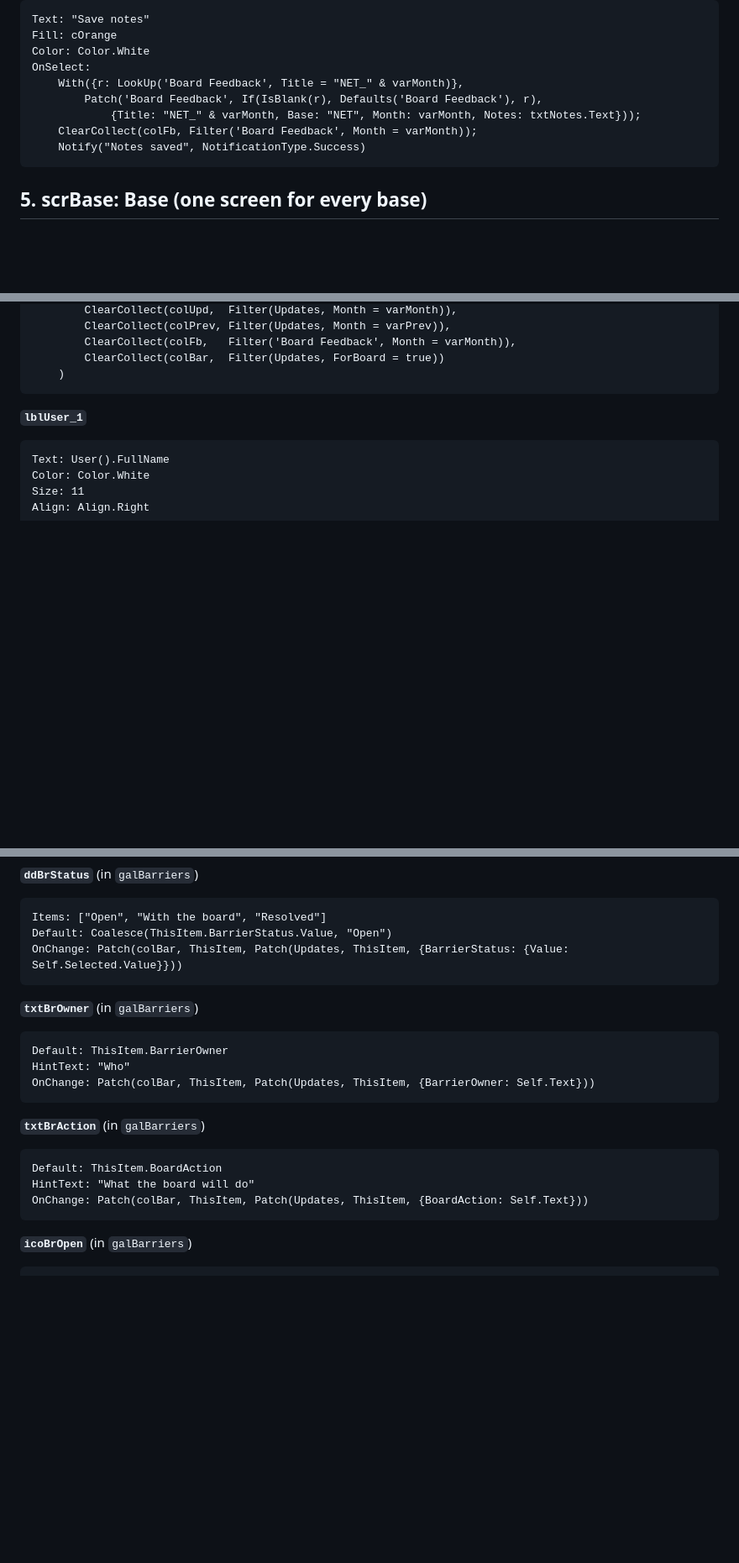
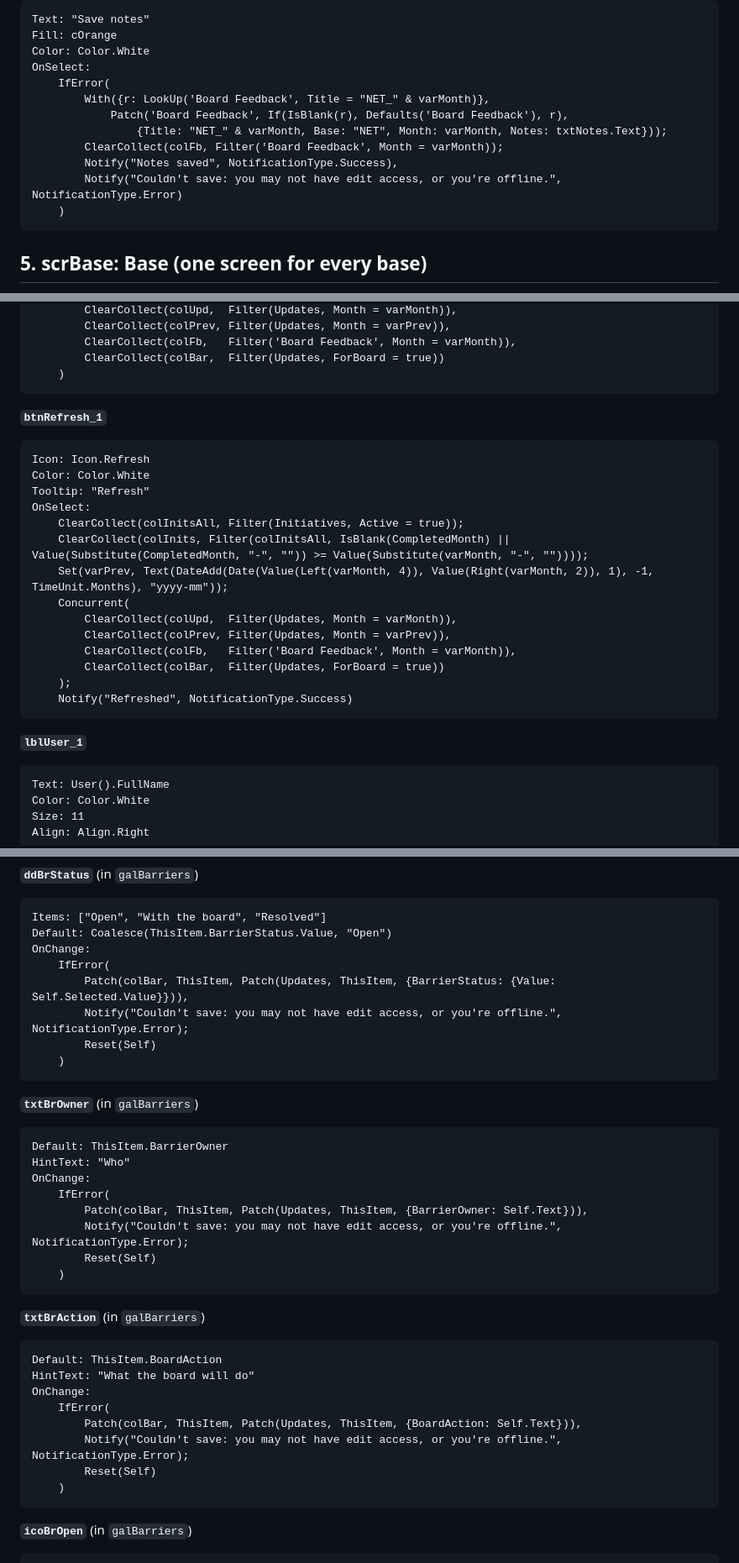
Before and after one commit to aleoliveto/portablecharger, a Markdown page: powerapps/BUILD.md, 3 parts joined by grey strips. Shown at 84% size. GitHub-like rendering; blank space fills up the shorter version.

````diff
--- a/powerapps/BUILD.md
+++ b/powerapps/BUILD.md
@@ -886,11 +906,14 @@ Text: "Save notes"
 Fill: cOrange
 Color: Color.White
 OnSelect:
-    With({r: LookUp('Board Feedback', Title = "NET_" & varMonth)},
-        Patch('Board Feedback', If(IsBlank(r), Defaults('Board Feedback'), r),
-            {Title: "NET_" & varMonth, Base: "NET", Month: varMonth, Notes: txtNotes.Text}));
-    ClearCollect(colFb, Filter('Board Feedback', Month = varMonth));
-    Notify("Notes saved", NotificationType.Success)
+    IfError(
+        With({r: LookUp('Board Feedback', Title = "NET_" & varMonth)},
+            Patch('Board Feedback', If(IsBlank(r), Defaults('Board Feedback'), r),
+                {Title: "NET_" & varMonth, Base: "NET", Month: varMonth, Notes: txtNotes.Text}));
+        ClearCollect(colFb, Filter('Board Feedback', Month = varMonth));
+        Notify("Notes saved", NotificationType.Success),
+        Notify("Couldn't save: you may not have edit access, or you're offline.", NotificationType.Error)
+    )
 ```
 
 ## 5. scrBase: Base (one screen for every base)
@@ -978,6 +1002,25 @@ OnChange:
         ClearCollect(colFb,   Filter('Board Feedback', Month = varMonth)),
         ClearCollect(colBar,  Filter(Updates, ForBoard = true))
     )
+```
+
+**`btnRefresh_1`**
+
+```
+Icon: Icon.Refresh
+Color: Color.White
+Tooltip: "Refresh"
+OnSelect:
+    ClearCollect(colInitsAll, Filter(Initiatives, Active = true));
+    ClearCollect(colInits, Filter(colInitsAll, IsBlank(CompletedMonth) || Value(Substitute(CompletedMonth, "-", "")) >= Value(Substitute(varMonth, "-", ""))));
+    Set(varPrev, Text(DateAdd(Date(Value(Left(varMonth, 4)), Value(Right(varMonth, 2)), 1), -1, TimeUnit.Months), "yyyy-mm"));
+    Concurrent(
+        ClearCollect(colUpd,  Filter(Updates, Month = varMonth)),
+        ClearCollect(colPrev, Filter(Updates, Month = varPrev)),
+        ClearCollect(colFb,   Filter('Board Feedback', Month = varMonth)),
+        ClearCollect(colBar,  Filter(Updates, ForBoard = true))
+    );
+    Notify("Refreshed", NotificationType.Success)
 ```
 
 **`lblUser_1`**
@@ -2068,7 +2131,12 @@ FontWeight: FontWeight.Semibold
 ```
 Items: ["Open", "With the board", "Resolved"]
 Default: Coalesce(ThisItem.BarrierStatus.Value, "Open")
-OnChange: Patch(colBar, ThisItem, Patch(Updates, ThisItem, {BarrierStatus: {Value: Self.Selected.Value}}))
+OnChange:
+    IfError(
+        Patch(colBar, ThisItem, Patch(Updates, ThisItem, {BarrierStatus: {Value: Self.Selected.Value}})),
+        Notify("Couldn't save: you may not have edit access, or you're offline.", NotificationType.Error);
+        Reset(Self)
+    )
 ```
 
 **`txtBrOwner`** (in `galBarriers`)
@@ -2076,7 +2144,12 @@ OnChange: Patch(colBar, ThisItem, Patch(Updates, ThisItem, {BarrierStatus: {Valu
 ```
 Default: ThisItem.BarrierOwner
 HintText: "Who"
-OnChange: Patch(colBar, ThisItem, Patch(Updates, ThisItem, {BarrierOwner: Self.Text}))
+OnChange:
+    IfError(
+        Patch(colBar, ThisItem, Patch(Updates, ThisItem, {BarrierOwner: Self.Text})),
+        Notify("Couldn't save: you may not have edit access, or you're offline.", NotificationType.Error);
+        Reset(Self)
+    )
 ```
 
 **`txtBrAction`** (in `galBarriers`)
@@ -2084,7 +2157,12 @@ OnChange: Patch(colBar, ThisItem, Patch(Updates, ThisItem, {BarrierOwner: Self.T
 ```
 Default: ThisItem.BoardAction
 HintText: "What the board will do"
-OnChange: Patch(colBar, ThisItem, Patch(Updates, ThisItem, {BoardAction: Self.Text}))
+OnChange:
+    IfError(
+        Patch(colBar, ThisItem, Patch(Updates, ThisItem, {BoardAction: Self.Text})),
+        Notify("Couldn't save: you may not have edit access, or you're offline.", NotificationType.Error);
+        Reset(Self)
+    )
 ```
 
 **`icoBrOpen`** (in `galBarriers`)
````
Also changed, not shown: other parts of powerapps/BUILD.md (+53 -7 lines).
